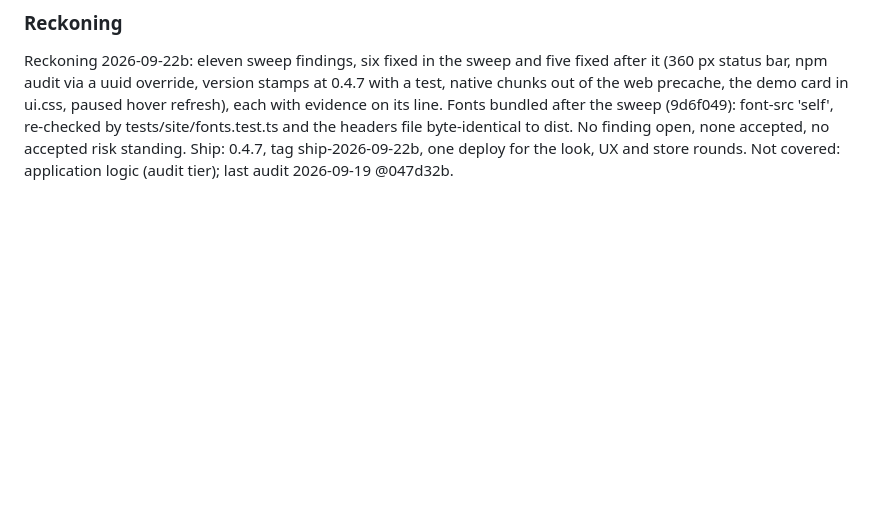
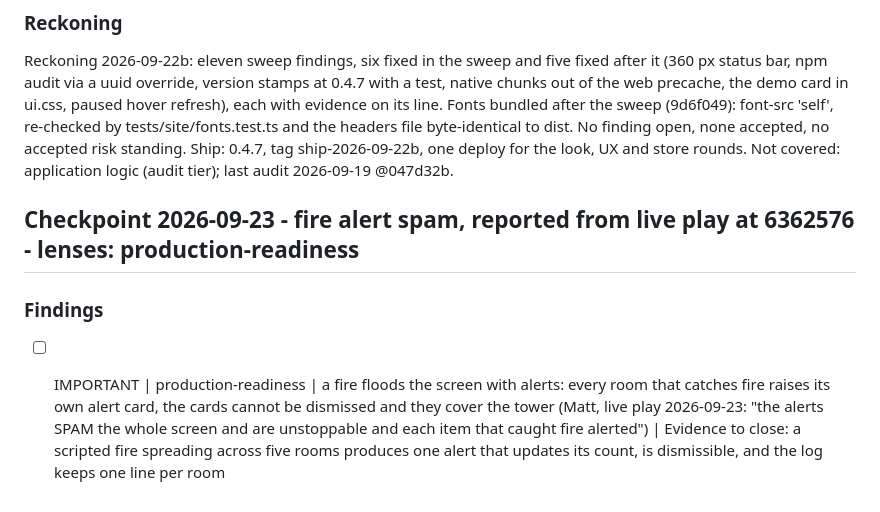
Before and after one commit to parallaxintelligencepartnership/hundred-stories, a Markdown page: .itworks/REVIEWS.md, the part around the change. GitHub-like rendering; blank space fills up the shorter version.

Commit message:
reviews: fire alert spam recorded from live play
Co-Authored-By: Claude Fable 5.1 <noreply@anthropic.com>

```diff
--- a/.itworks/REVIEWS.md
+++ b/.itworks/REVIEWS.md
@@ -270,3 +270,9 @@ Scope: closeout sweep, 56efafd, five lens runbooks + history audit. Not covered:
 - [x] IMPORTANT | testing | the Tauri slot's mkdir retry was decorative: deleting `dirReady = null` left 956 green, so one failed directory creation would make every later autosave in the session fail (src/game/storage.ts:245) | Evidence: mutation in a scratch clone, 956 green while broken | Evidence to close: a test red when the reset is removed | Closed 2026-09-22: tests/game/storage-tauri.test.ts "tries the directory again on the next save after making it failed once", 16 green, 1 red with the reset removed, green restored
 ### Reckoning
 Reckoning 2026-09-22b: eleven sweep findings, six fixed in the sweep and five fixed after it (360 px status bar, npm audit via a uuid override, version stamps at 0.4.7 with a test, native chunks out of the web precache, the demo card in ui.css, paused hover refresh), each with evidence on its line. Fonts bundled after the sweep (9d6f049): font-src 'self', re-checked by tests/site/fonts.test.ts and the headers file byte-identical to dist. No finding open, none accepted, no accepted risk standing. Ship: 0.4.7, tag ship-2026-09-22b, one deploy for the look, UX and store rounds. Not covered: application logic (audit tier); last audit 2026-09-19 @047d32b.
+
+## Checkpoint 2026-09-23 - fire alert spam, reported from live play at 6362576 - lenses: production-readiness
+
+### Findings
+
+- [ ] IMPORTANT | production-readiness | a fire floods the screen with alerts: every room that catches fire raises its own alert card, the cards cannot be dismissed and they cover the tower (Matt, live play 2026-09-23: "the alerts SPAM the whole screen and are unstoppable and each item that caught fire alerted") | Evidence to close: a scripted fire spreading across five rooms produces one alert that updates its count, is dismissible, and the log keeps one line per room
```
